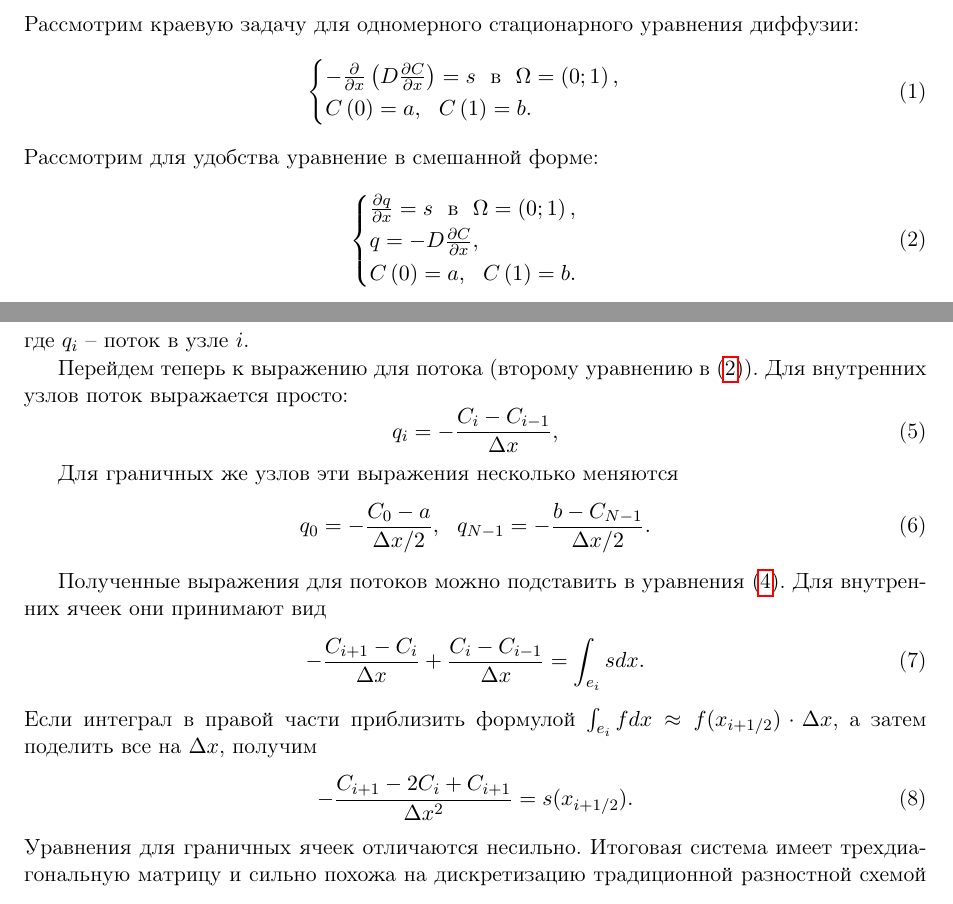
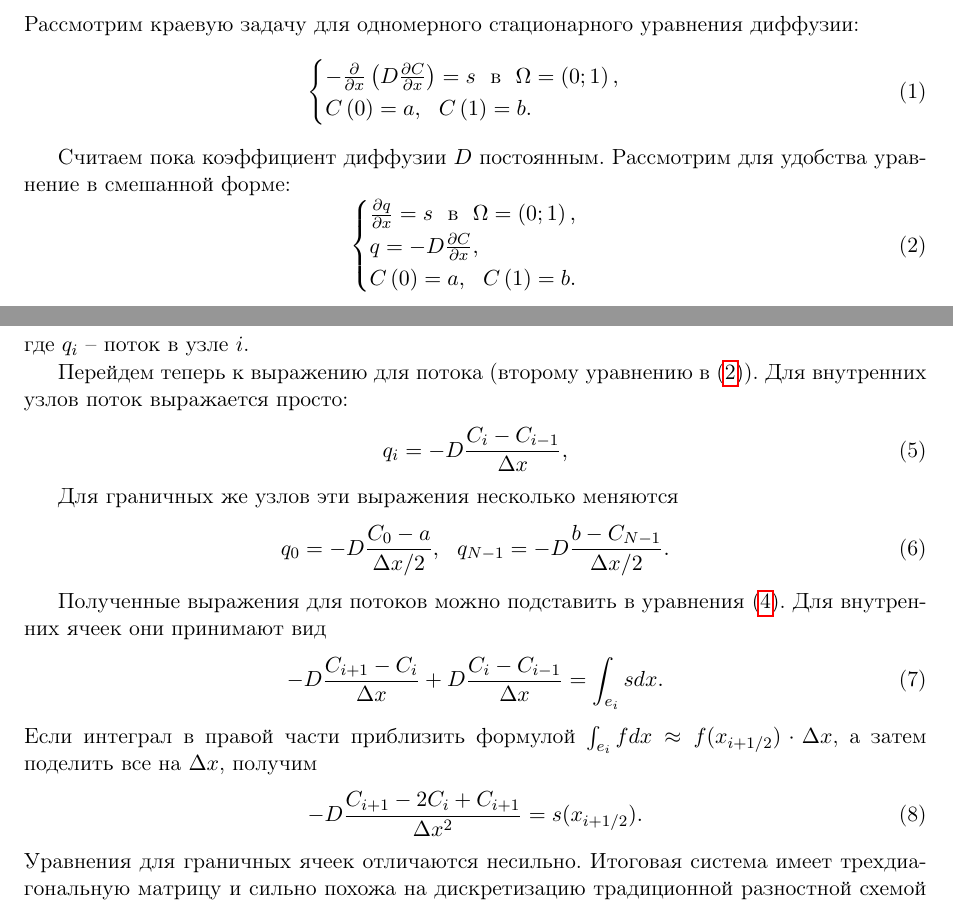
Before and after one commit to denis-anuprienko/INMOST_Practicum, a LaTeX document (tex/finite_volume_method.tex): two parts of pages 2 and 3 of 7, joined at a grey line, cut so that both start at the same text. Compiled offline with pdfLaTeX.

Commit message:
[fix] Fixed FVM text a little bit

```diff
--- a/tex/finite_volume_method.tex
+++ b/tex/finite_volume_method.tex
@@ -85,6 +85,8 @@
 C\left(0\right) = a,~~C\left(1\right)=b.
 \end{cases}
 \end{equation}
+
+Считаем пока коэффициент диффузии $D$ постоянным.
 Рассмотрим для удобства уравнение в смешанной форме:
 \begin{equation}\label{eq:diff_1d_mixed}
 \begin{cases}
@@ -114,21 +116,21 @@ q_{i+1} - q_i = \int_{e_i}sdx,
 
 Перейдем теперь к выражению для потока (второму уравнению в  \eqref{eq:diff_1d_mixed}). Для внутренних узлов поток выражается просто:
 \begin{equation}
-q_i = -\frac{C_i - C_{i-1}}{\Delta x},
+q_i = -D\frac{C_i - C_{i-1}}{\Delta x},
 \end{equation}
 
 Для граничных же узлов эти выражения несколько меняются
 \begin{equation}
-q_0 = -\frac{C_0 - a}{\Delta x /2},~~q_{N-1} = -\frac{b - C_{N-1}}{\Delta x/2}.
+q_0 = -D\frac{C_0 - a}{\Delta x /2},~~q_{N-1} = -D\frac{b - C_{N-1}}{\Delta x/2}.
 \end{equation}
 
 Полученные выражения для потоков можно подставить в уравнения \eqref{eq:fvm_1d_masscons}. Для внутренних ячеек они принимают вид
 \begin{equation}
--\frac{C_{i+1} - C_{i}}{\Delta x} + \frac{C_i - C_{i-1}}{\Delta x} = \int_{e_i}sdx.
+-D\frac{C_{i+1} - C_{i}}{\Delta x} + D\frac{C_i - C_{i-1}}{\Delta x} = \int_{e_i}sdx.
 \end{equation}
 Если интеграл в правой части приблизить формулой $\int_{e_i}fdx \approx f(x_{i+1/2}) \cdot\Delta x$, а затем поделить все на $\Delta x$, получим
 \begin{equation}
--\frac{C_{i+1} - 2C_{i} + C_{i+1}}{\Delta x^2} = s(x_{i+1/2}).
+-D\frac{C_{i+1} - 2C_{i} + C_{i+1}}{\Delta x^2} = s(x_{i+1/2}).
 \end{equation}
 Уравнения для граничных ячеек отличаются несильно. Итоговая система имеет трехдиагональную матрицу и сильно похожа на дискретизацию традиционной разностной схемой с трехточечным шаблоном.
 
```
Also changed, not shown: tex/finite_volume_method.pdf, tex/finite_volume_method.tex (12 more changed lines).
